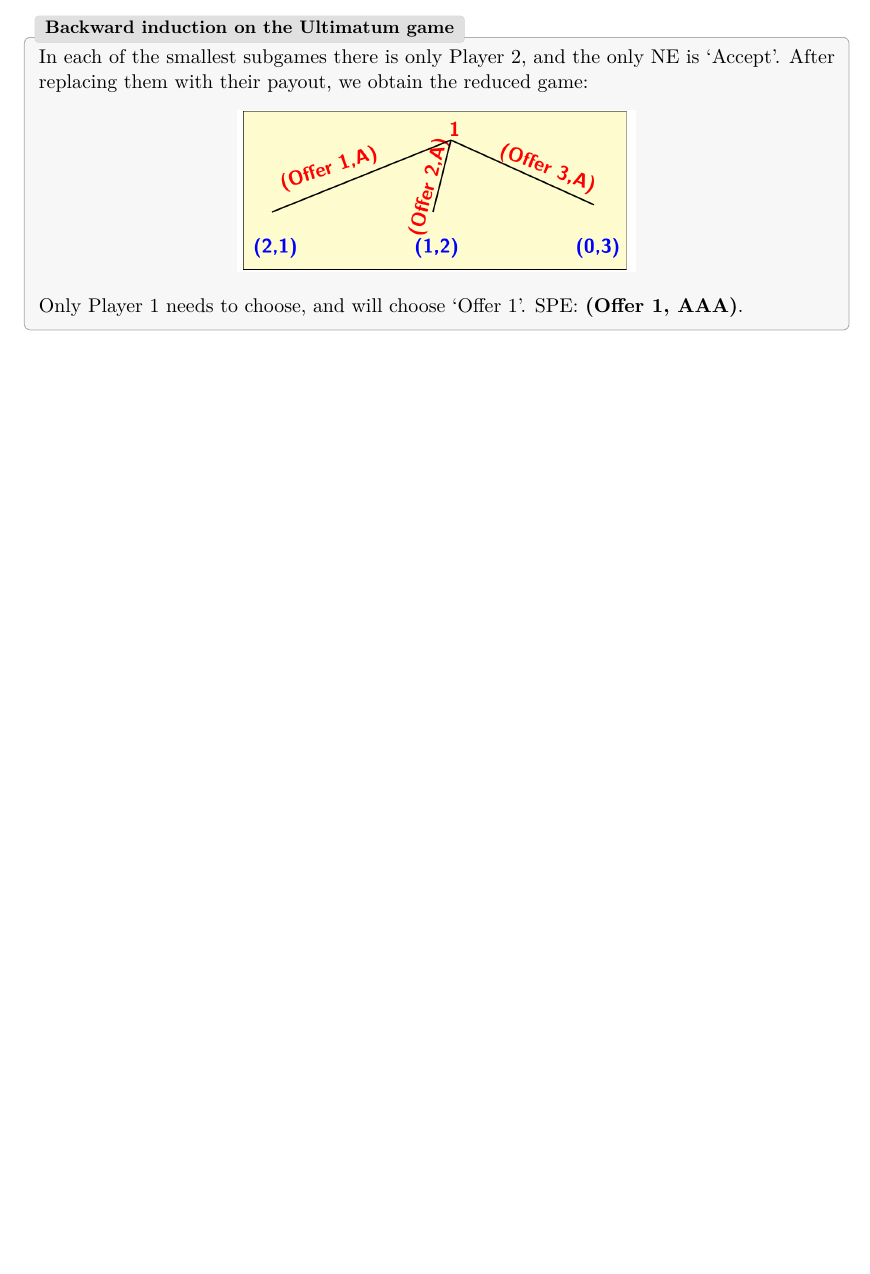
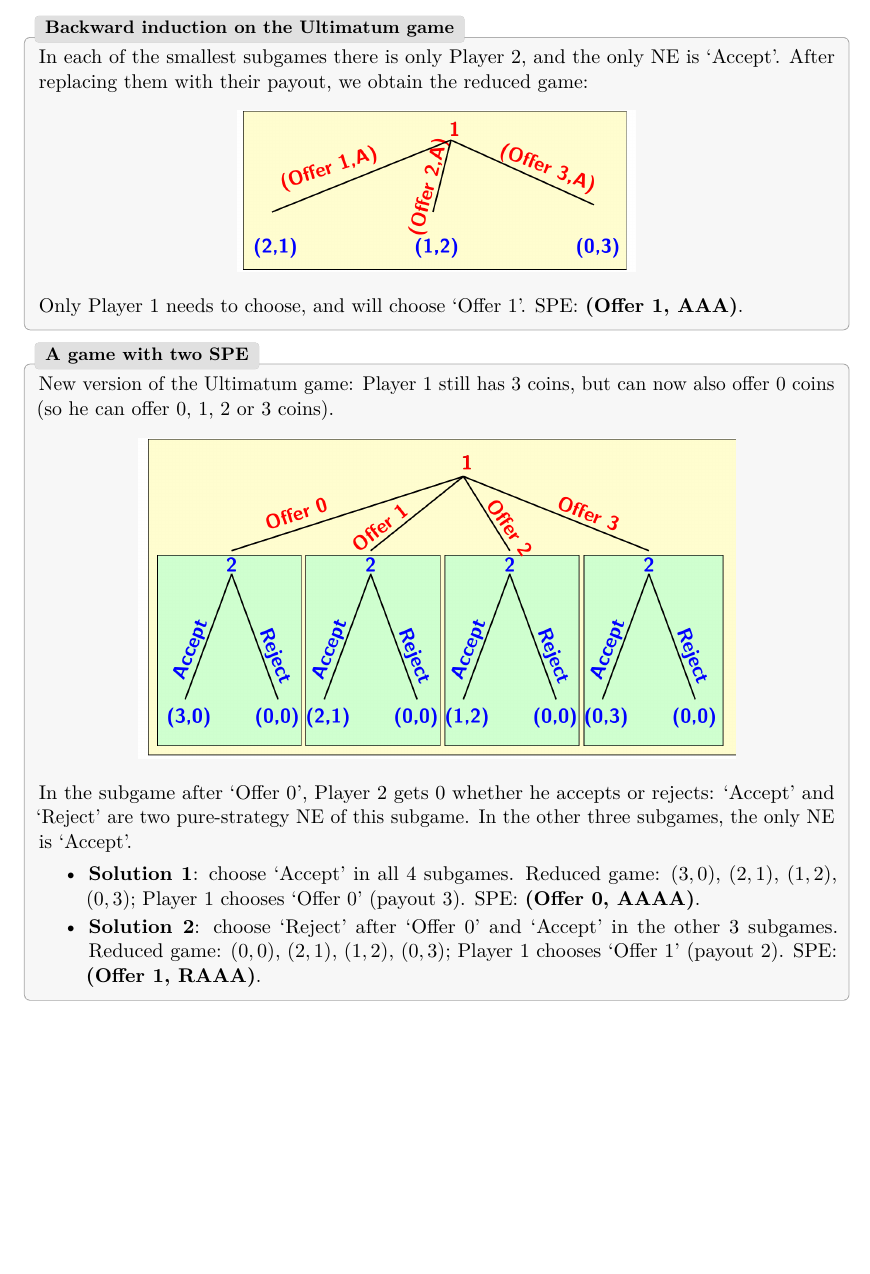
Before and after one commit to AlphaXT38G/notes_ba5, a LaTeX thesis (gametheory/course.tex): part of page 21 of 21, cut so that both start at the same text, the shorter picture padded with empty space. Compiled offline with pdfLaTeX.

Commit message:
feat(gametheory): add the example with two subgame-perfect equilibria
Co-Authored-By: Claude Opus 5.5 <noreply@anthropic.com>

```diff
--- a/gametheory/course.tex
+++ b/gametheory/course.tex
@@ -906,4 +906,24 @@ replacing them with their payout, we obtain the reduced game:
 Only Player 1 needs to choose, and will choose `Offer 1'. SPE: \textbf{(Offer 1, AAA)}.
 \end{exbox}
 
+
+\begin{exbox}[title=A game with two SPE]
+New version of the Ultimatum game: Player 1 still has 3 coins, but can now also offer 0
+coins (so he can offer 0, 1, 2 or 3 coins).
+\begin{center}
+\includegraphics[width=0.75\linewidth]{images/week03_05.png}
+\end{center}
+In the subgame after `Offer 0', Player 2 gets 0 whether he accepts or rejects: `Accept' and
+`Reject' are two pure-strategy NE of this subgame. In the other three subgames, the only NE
+is `Accept'.
+\begin{itemize}
+  \item \textbf{Solution 1}: choose `Accept' in all 4 subgames. Reduced game: $(3,0)$,
+        $(2,1)$, $(1,2)$, $(0,3)$; Player 1 chooses `Offer 0' (payout 3).
+        SPE: \textbf{(Offer 0, AAAA)}.
+  \item \textbf{Solution 2}: choose `Reject' after `Offer 0' and `Accept' in the other 3
+        subgames. Reduced game: $(0,0)$, $(2,1)$, $(1,2)$, $(0,3)$; Player 1 chooses
+        `Offer 1' (payout 2). SPE: \textbf{(Offer 1, RAAA)}.
+\end{itemize}
+\end{exbox}
+
 \end{document}
```
